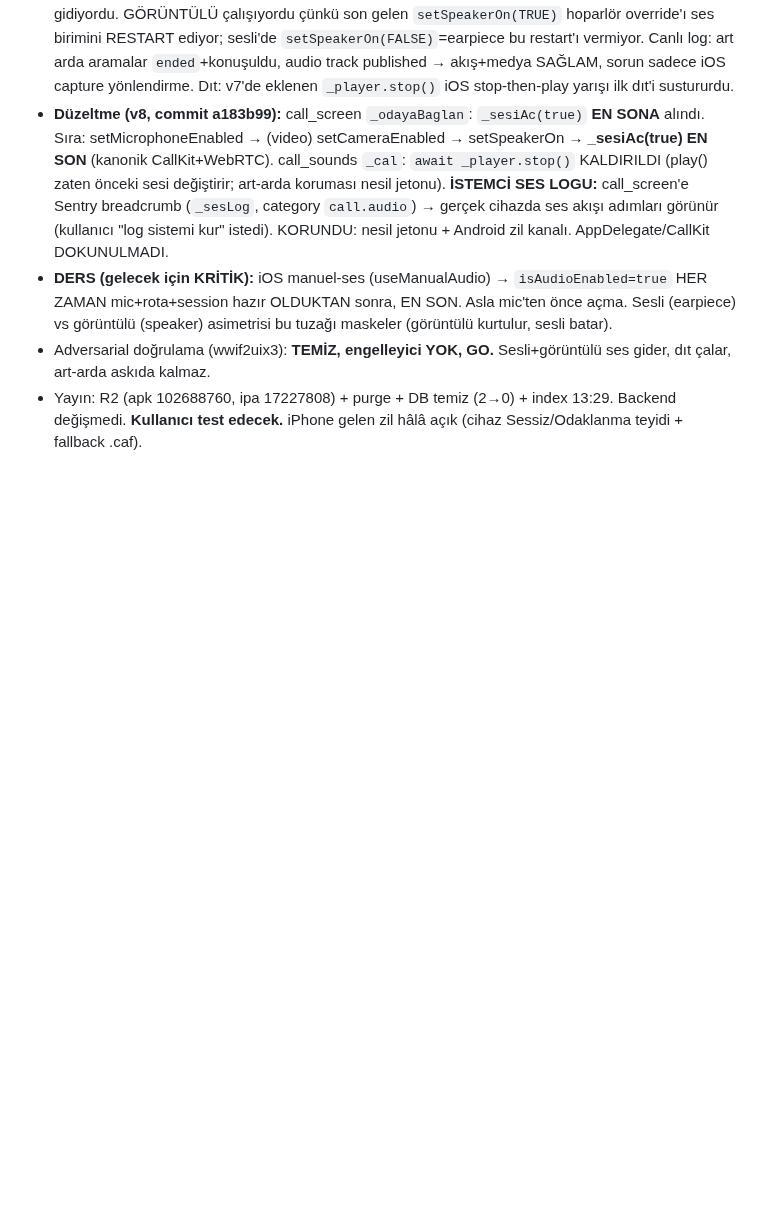
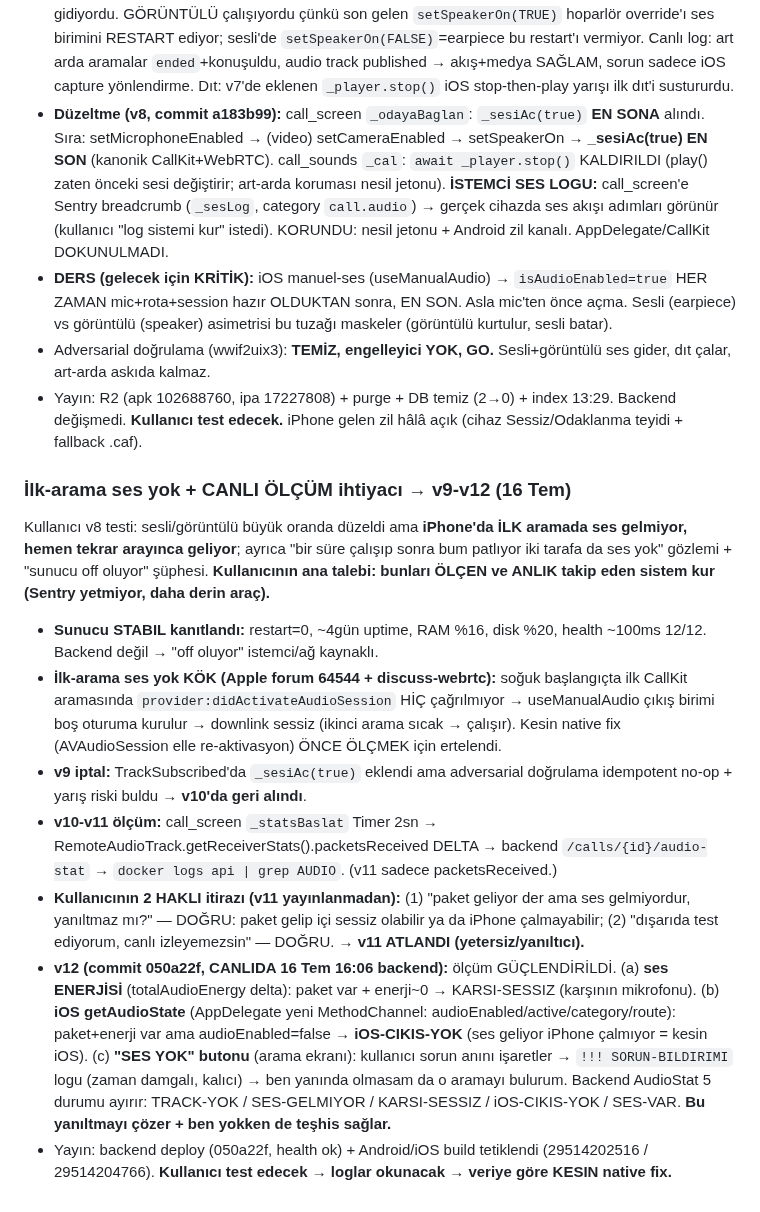
Before and after one commit to gbz-app/gebzem, a Markdown page: oturum.md, the part around the change. Drawn GitHub-style; blank space fills up the shorter version.

Commit message:
oturum.md: v9-v12 ses teshis gunlugu (enerji + iOS cikis + SES YOK butonu)
Co-Authored-By: Claude Opus 4.8 <noreply@anthropic.com>

```diff
--- a/oturum.md
+++ b/oturum.md
@@ -675,3 +675,14 @@ Kullanıcı v7 testi: "DAHA KÖTÜ oldu" — (1) SESLİ aramada ses gitmiyor (g
 - **DERS (gelecek için KRİTİK):** iOS manuel-ses (useManualAudio) → `isAudioEnabled=true` HER ZAMAN mic+rota+session hazır OLDUKTAN sonra, EN SON. Asla mic'ten önce açma. Sesli (earpiece) vs görüntülü (speaker) asimetrisi bu tuzağı maskeler (görüntülü kurtulur, sesli batar).
 - Adversarial doğrulama (wwif2uix3): **TEMİZ, engelleyici YOK, GO.** Sesli+görüntülü ses gider, dıt çalar, art-arda askıda kalmaz.
 - Yayın: R2 (apk 102688760, ipa 17227808) + purge + DB temiz (2→0) + index 13:29. Backend değişmedi. **Kullanıcı test edecek.** iPhone gelen zil hâlâ açık (cihaz Sessiz/Odaklanma teyidi + fallback .caf).
+
+
+### İlk-arama ses yok + CANLI ÖLÇÜM ihtiyacı → v9-v12 (16 Tem)
+Kullanıcı v8 testi: sesli/görüntülü büyük oranda düzeldi ama **iPhone'da İLK aramada ses gelmiyor, hemen tekrar arayınca geliyor**; ayrıca "bir süre çalışıp sonra bum patlıyor iki tarafa da ses yok" gözlemi + "sunucu off oluyor" şüphesi. **Kullanıcının ana talebi: bunları ÖLÇEN ve ANLIK takip eden sistem kur (Sentry yetmiyor, daha derin araç).**
+- **Sunucu STABIL kanıtlandı:** restart=0, ~4gün uptime, RAM %16, disk %20, health ~100ms 12/12. Backend değil → "off oluyor" istemci/ağ kaynaklı.
+- **İlk-arama ses yok KÖK (Apple forum 64544 + discuss-webrtc):** soğuk başlangıçta ilk CallKit aramasında `provider:didActivateAudioSession` HİÇ çağrılmıyor → useManualAudio çıkış birimi boş oturuma kurulur → downlink sessiz (ikinci arama sıcak → çalışır). Kesin native fix (AVAudioSession elle re-aktivasyon) ÖNCE ÖLÇMEK için ertelendi.
+- **v9 iptal:** TrackSubscribed'da `_sesiAc(true)` eklendi ama adversarial doğrulama idempotent no-op + yarış riski buldu → **v10'da geri alındı**.
+- **v10-v11 ölçüm:** call_screen `_statsBaslat` Timer 2sn → RemoteAudioTrack.getReceiverStats().packetsReceived DELTA → backend `/calls/{id}/audio-stat` → `docker logs api | grep AUDIO`. (v11 sadece packetsReceived.)
+- **Kullanıcının 2 HAKLI itirazı (v11 yayınlanmadan):** (1) "paket geliyor der ama ses gelmiyordur, yanıltmaz mı?" — DOĞRU: paket gelip içi sessiz olabilir ya da iPhone çalmayabilir; (2) "dışarıda test ediyorum, canlı izleyemezsin" — DOĞRU. → **v11 ATLANDI (yetersiz/yanıltıcı).**
+- **v12 (commit 050a22f, CANLIDA 16 Tem 16:06 backend):** ölçüm GÜÇLENDİRİLDİ. (a) **ses ENERJİSİ** (totalAudioEnergy delta): paket var + enerji~0 → KARSI-SESSIZ (karşının mikrofonu). (b) **iOS getAudioState** (AppDelegate yeni MethodChannel: audioEnabled/active/category/route): paket+enerji var ama audioEnabled=false → **iOS-CIKIS-YOK** (ses geliyor iPhone çalmıyor = kesin iOS). (c) **"SES YOK" butonu** (arama ekranı): kullanıcı sorun anını işaretler → `!!! SORUN-BILDIRIMI` logu (zaman damgalı, kalıcı) → ben yanında olmasam da o aramayı bulurum. Backend AudioStat 5 durumu ayırır: TRACK-YOK / SES-GELMIYOR / KARSI-SESSIZ / iOS-CIKIS-YOK / SES-VAR. **Bu yanıltmayı çözer + ben yokken de teşhis sağlar.**
+- Yayın: backend deploy (050a22f, health ok) + Android/iOS build tetiklendi (29514202516 / 29514204766). **Kullanıcı test edecek → loglar okunacak → veriye göre KESIN native fix.**
```
